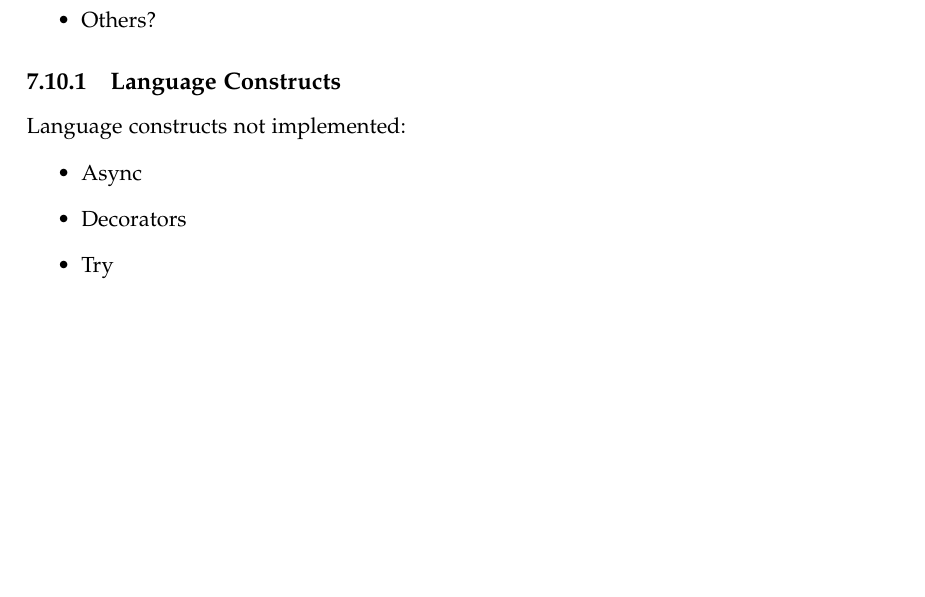
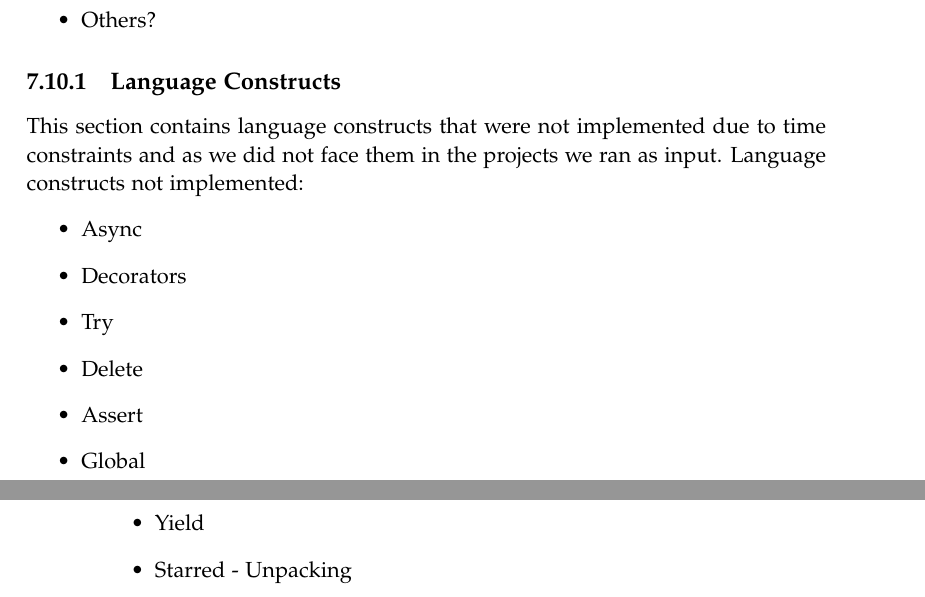
Before and after one commit to SW10IoT/report, a LaTeX thesis (master.tex, which reads sections/implementation/limitations.tex): part of page 79 of 102 before the commit and two parts of pages 79 and 80 of 102 after it, the two joined at a grey line, cut so that both start at the same text, the shorter picture padded with empty space. Compiled offline with pdfLaTeX.

Commit message:
Updated list of lang constructs not imported #39

```diff
--- a/sections/implementation/limitations.tex
+++ b/sections/implementation/limitations.tex
@@ -10,9 +10,15 @@ This should contain:
 \end{itemize}
 
 \subsection{Language Constructs}
+This section contains language constructs that were not implemented due to time constraints and as we did not face them in the projects we ran as input.
 Language constructs not implemented:
 \begin{itemize}
-\item  Async
+\item Async
 \item Decorators
 \item Try
+\item Delete
+\item Assert
+\item Global
+\item Yield
+\item Starred - Unpacking
 \end{itemize}
```
